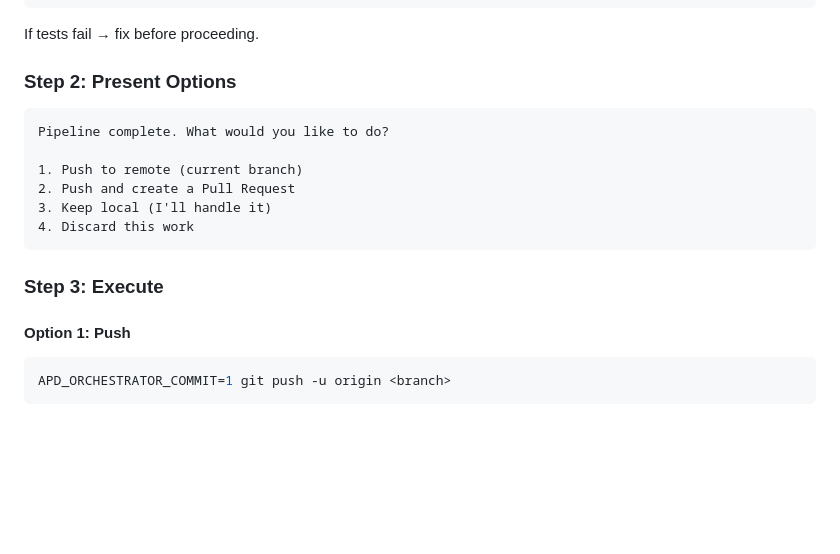
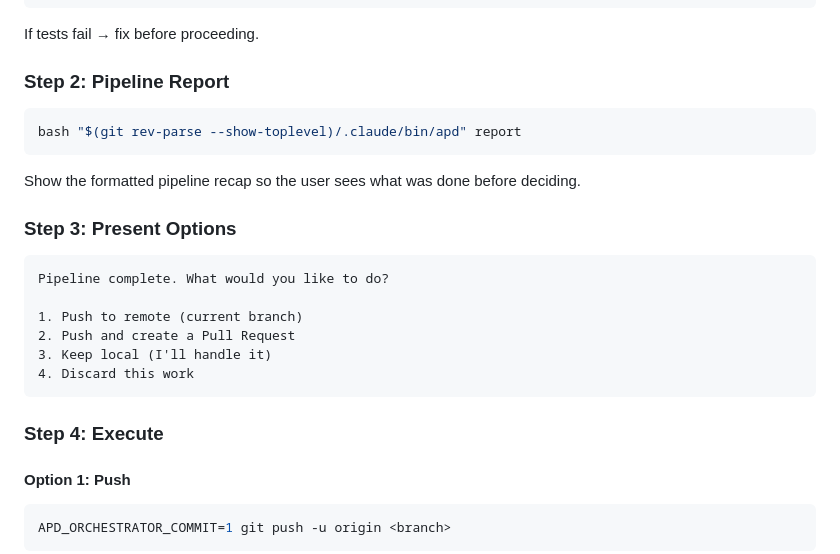
Before and after one commit to zstevovich/claude-apd, a Markdown page: skills/apd-finish/SKILL.md, the part around the change. Rendered like a GitHub page; blank space fills up the shorter version.

````diff
--- a/skills/apd-finish/SKILL.md
+++ b/skills/apd-finish/SKILL.md
@@ -42,7 +42,15 @@ bash "$(git rev-parse --show-toplevel)/.claude/scripts/verify-all.sh"
 
 If tests fail → fix before proceeding.
 
-### Step 2: Present Options
+### Step 2: Pipeline Report
+
+```bash
+bash "$(git rev-parse --show-toplevel)/.claude/bin/apd" report
+```
+
+Show the formatted pipeline recap so the user sees what was done before deciding.
+
+### Step 3: Present Options
 
 ```
 Pipeline complete. What would you like to do?
@@ -53,7 +61,7 @@ Pipeline complete. What would you like to do?
 4. Discard this work
 ```
 
-### Step 3: Execute
+### Step 4: Execute
 
 #### Option 1: Push
 ```bash
````
Also changed, not shown: .claude/memory/MEMORY.md (added, +54 -0 lines), .claude/memory/status.md (added, +6 -0 lines), CHANGELOG.md (+17 -0 lines), CLAUDE.md (added, +111 -0 lines), README.md (+15 -0 lines), docs/demo/pipeline-report.png (added), 4 other files.
